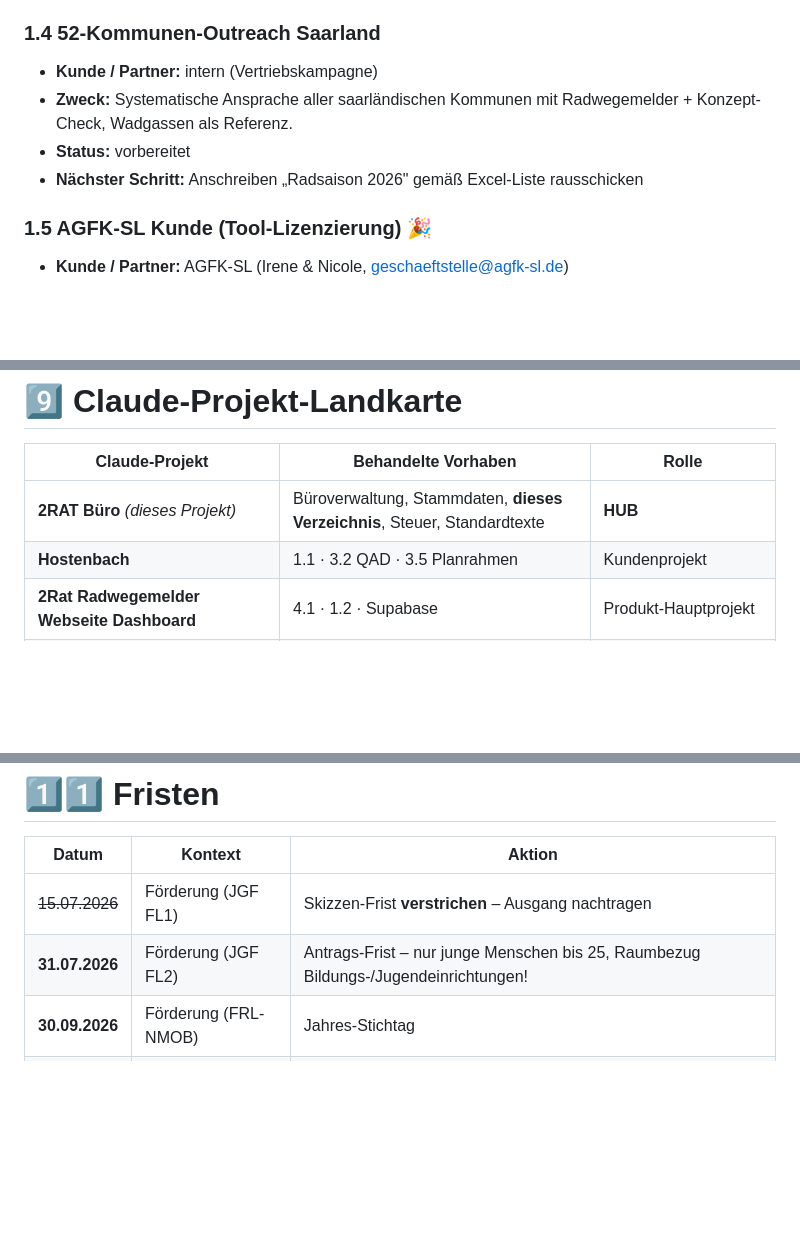
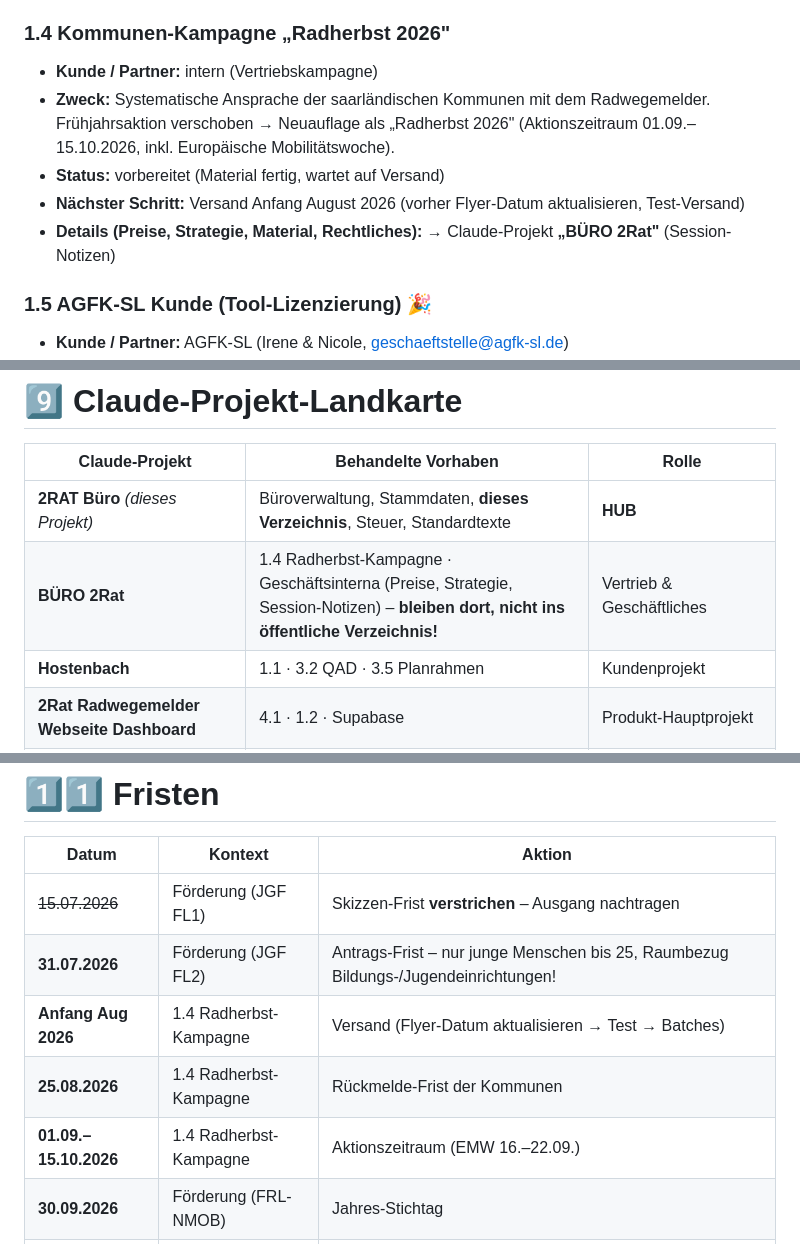
Before and after one commit to 2Rat/2Rat.github.io, a Markdown page: Werkzeuge/privat/projektverzeichnis.md, 3 parts joined by grey strips. GitHub-like rendering; blank space fills up the shorter version.

```diff
--- a/Werkzeuge/privat/projektverzeichnis.md
+++ b/Werkzeuge/privat/projektverzeichnis.md
@@ -66,11 +66,12 @@ Wadgassen `date_to` (31.05.) · Wadern Rats-Sitzung (Mai)
 - **Status:** ruht
 - **Nächster Schritt:** Ergebnis der Mai-Rats-Sitzung nachtragen; ggf. nachhaken
 
-### 1.4 52-Kommunen-Outreach Saarland
+### 1.4 Kommunen-Kampagne „Radherbst 2026"
 - **Kunde / Partner:** intern (Vertriebskampagne)
-- **Zweck:** Systematische Ansprache aller saarländischen Kommunen mit Radwegemelder + Konzept-Check, Wadgassen als Referenz.
-- **Status:** vorbereitet
-- **Nächster Schritt:** Anschreiben „Radsaison 2026" gemäß Excel-Liste rausschicken
+- **Zweck:** Systematische Ansprache der saarländischen Kommunen mit dem Radwegemelder. Frühjahrsaktion verschoben → Neuauflage als „Radherbst 2026" (Aktionszeitraum 01.09.–15.10.2026, inkl. Europäische Mobilitätswoche).
+- **Status:** vorbereitet (Material fertig, wartet auf Versand)
+- **Nächster Schritt:** Versand Anfang August 2026 (vorher Flyer-Datum aktualisieren, Test-Versand)
+- **Details (Preise, Strategie, Material, Rechtliches):** → Claude-Projekt **„BÜRO 2Rat"** (Session-Notizen)
 
 ### 1.5 AGFK-SL Kunde (Tool-Lizenzierung) 🎉
 - **Kunde / Partner:** AGFK-SL (Irene & Nicole, geschaeftstelle@agfk-sl.de)
@@ -325,6 +326,7 @@ Wadgassen `date_to` (31.05.) · Wadern Rats-Sitzung (Mai)
 | Claude-Projekt | Behandelte Vorhaben | Rolle |
 |---|---|---|
 | **2RAT Büro** *(dieses Projekt)* | Büroverwaltung, Stammdaten, **dieses Verzeichnis**, Steuer, Standardtexte | **HUB** |
+| **BÜRO 2Rat** | 1.4 Radherbst-Kampagne · Geschäftsinterna (Preise, Strategie, Session-Notizen) – **bleiben dort, nicht ins öffentliche Verzeichnis!** | Vertrieb & Geschäftliches |
 | **Hostenbach** | 1.1 · 3.2 QAD · 3.5 Planrahmen | Kundenprojekt |
 | **2Rat Radwegemelder Webseite Dashboard** | 4.1 · 1.2 · Supabase | Produkt-Hauptprojekt |
 | **Schulweg-Detektive** | 4.3 | Kooperation Kirkel |
@@ -375,6 +377,9 @@ Wadgassen `date_to` (31.05.) · Wadern Rats-Sitzung (Mai)
 |---|---|---|
 | ~~15.07.2026~~ | Förderung (JGF FL1) | Skizzen-Frist **verstrichen** – Ausgang nachtragen |
 | **31.07.2026** | Förderung (JGF FL2) | Antrags-Frist – nur junge Menschen bis 25, Raumbezug Bildungs-/Jugendeinrichtungen! |
+| **Anfang Aug 2026** | 1.4 Radherbst-Kampagne | Versand (Flyer-Datum aktualisieren → Test → Batches) |
+| **25.08.2026** | 1.4 Radherbst-Kampagne | Rückmelde-Frist der Kommunen |
+| **01.09.–15.10.2026** | 1.4 Radherbst-Kampagne | Aktionszeitraum (EMW 16.–22.09.) |
 | **30.09.2026** | Förderung (FRL-NMOB) | Jahres-Stichtag |
 | **30.09.2026** | 1.5 AGFK-SL | Kennenlern-Tools laufen ab (`toolExpires`) → vorher Upsell-Gespräch |
 | **30.09.2026** | 2.1 Tool-Portal | RAD-Lab-Testrunde endet (→ 2.13) – Lizenz-Zeile entfernen |
```
Also changed, not shown: other parts of Werkzeuge/privat/projektverzeichnis.md (+1 -0 lines).
